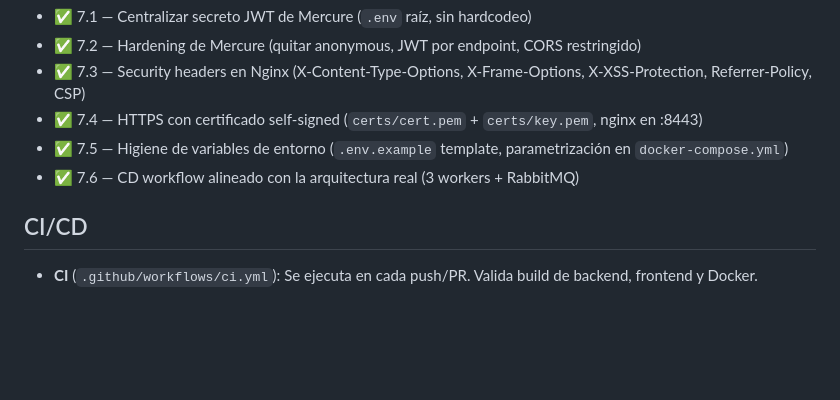
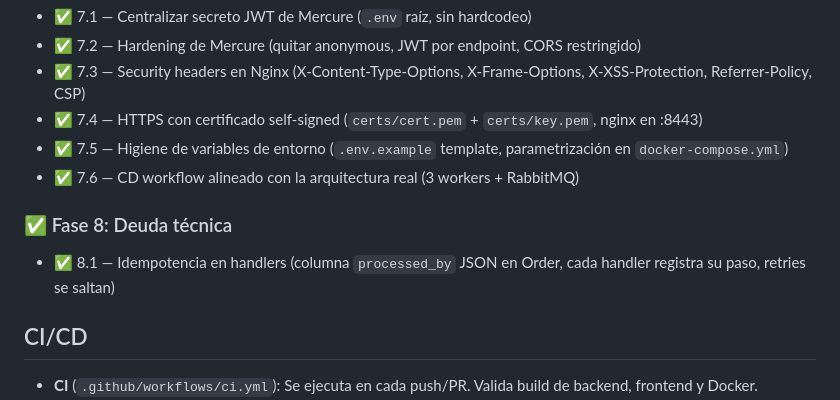
Before and after one commit to juanantoniomoreno/event-driven-orders, a Markdown page: README.md, the part around the change. Drawn GitHub-style; blank space fills up the shorter version.

Commit message:
docs: mark Phase 8.1 (handler idempotency) as resolved

```diff
--- a/README.md
+++ b/README.md
@@ -166,6 +166,10 @@ Migración del transporte de Redis a RabbitMQ (AMQP). Workers consumen de colas
 - ✅ 7.5 — Higiene de variables de entorno (`.env.example` template, parametrización en `docker-compose.yml`)
 - ✅ 7.6 — CD workflow alineado con la arquitectura real (3 workers + RabbitMQ)
 
+### ✅ Fase 8: Deuda técnica
+
+- ✅ 8.1 — Idempotencia en handlers (columna `processed_by` JSON en Order, cada handler registra su paso, retries se saltan)
+
 ## CI/CD
 
 - **CI** (`.github/workflows/ci.yml`): Se ejecuta en cada push/PR. Valida build de backend, frontend y Docker.
```
Also changed, not shown: AGENTS.md (+2 -2 lines).
